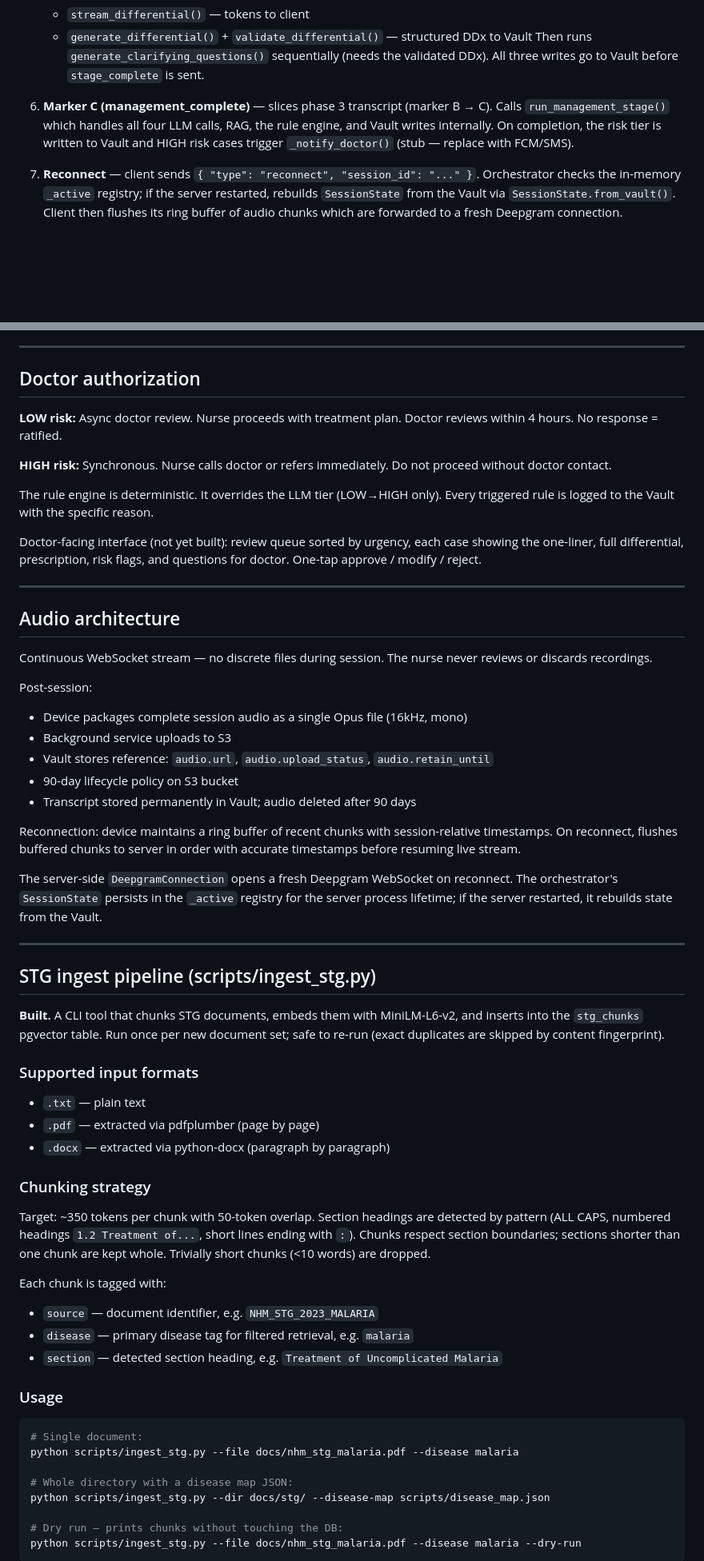
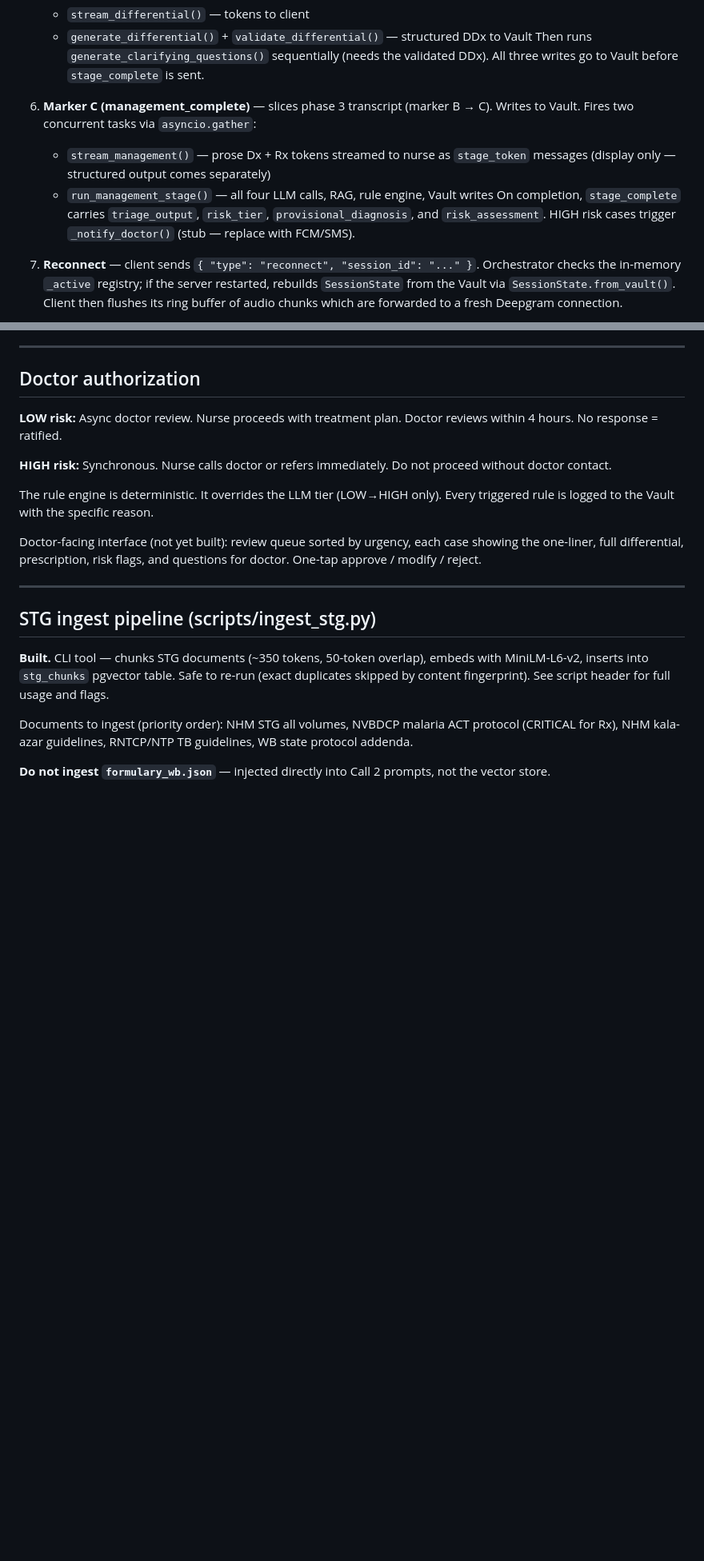
Before and after one commit to drpriyankjain-ship-it/ai-cdst, a Markdown page: CLAUDE.md, 2 parts joined by grey strips. Shown at 80% size. Drawn GitHub-style; blank space fills up the shorter version.

Commit message:
cleaned up claude.md

````diff
--- a/CLAUDE.md
+++ b/CLAUDE.md
@@ -179,9 +179,13 @@ Expected claims: `{ "nurse_id": "N-001", "role": "nurse", "clinic_id": "C-042" }
    All three writes go to Vault before `stage_complete` is sent.
 
 6. **Marker C (management_complete)** — slices phase 3 transcript (marker B → C).
-   Calls `run_management_stage()` which handles all four LLM calls, RAG, the rule
-   engine, and Vault writes internally. On completion, the risk tier is written to
-   Vault and HIGH risk cases trigger `_notify_doctor()` (stub — replace with FCM/SMS).
+   Writes to Vault. Fires two concurrent tasks via `asyncio.gather`:
+   - `stream_management()` — prose Dx + Rx tokens streamed to nurse as `stage_token`
+     messages (display only — structured output comes separately)
+   - `run_management_stage()` — all four LLM calls, RAG, rule engine, Vault writes
+   On completion, `stage_complete` carries `triage_output`, `risk_tier`,
+   `provisional_diagnosis`, and `risk_assessment`. HIGH risk cases trigger
+   `_notify_doctor()` (stub — replace with FCM/SMS).
 
 7. **Reconnect** — client sends `{ "type": "reconnect", "session_id": "..." }`.
    Orchestrator checks the in-memory `_active` registry; if the server restarted,
@@ -427,60 +421,15 @@ and questions for doctor. One-tap approve / modify / reject.
 
 ---
 
-## Audio architecture
-
-Continuous WebSocket stream — no discrete files during session.
-The nurse never reviews or discards recordings.
-
-Post-session:
-- Device packages complete session audio as a single Opus file (16kHz, mono)
-- Background service uploads to S3
-- Vault stores reference: `audio.url`, `audio.upload_status`, `audio.retain_until`
-- 90-day lifecycle policy on S3 bucket
-- Transcript stored permanently in Vault; audio deleted after 90 days
-
-Reconnection: device maintains a ring buffer of recent chunks with
-session-relative timestamps. On reconnect, flushes buffered chunks to server
-in order with accurate timestamps before resuming live stream.
-
-The server-side `DeepgramConnection` opens a fresh Deepgram WebSocket on reconnect.
-The orchestrator's `SessionState` persists in the `_active` registry for the server
-process lifetime; if the server restarted, it rebuilds state from the Vault.
-
----
-
 ## STG ingest pipeline (scripts/ingest_stg.py)
 
-**Built.** A CLI tool that chunks STG documents, embeds them with MiniLM-L6-v2,
-and inserts into the `stg_chunks` pgvector table. Run once per new document set;
-safe to re-run (exact duplicates are skipped by content fingerprint).
+**Built.** CLI tool — chunks STG documents (~350 tokens, 50-token overlap), embeds
+with MiniLM-L6-v2, inserts into `stg_chunks` pgvector table. Safe to re-run (exact
+duplicates skipped by content fingerprint). See script header for full usage and flags.
 
-### Supported input formats
-- `.txt` — plain text
-- `.pdf` — extracted via pdfplumber (page by page)
-- `.docx` — extracted via python-docx (paragraph by paragraph)
+Documents to ingest (priority order): NHM STG all volumes, NVBDCP malaria ACT
+protocol (CRITICAL for Rx), NHM kala-azar guidelines, RNTCP/NTP TB guidelines,
+WB state protocol addenda.
 
-### Chunking strategy
-Target: ~350 tokens per chunk with 50-token overlap. Section headings are detected
-by pattern (ALL CAPS, numbered headings `1.2 Treatment of...`, short lines ending
-with `:`). Chunks respect section boundaries; sections shorter than one chunk are
-kept whole. Trivially short chunks (<10 words) are dropped.
+**Do not ingest `formulary_wb.json`** — injected directly into Call 2 prompts, not the vector store.
 
-Each chunk is tagged with:
-- `source` — document identifier, e.g. `NHM_STG_2023_MALARIA`
-- `disease` — primary disease tag for filtered retrieval, e.g. `malaria`
-- `section` — detected section heading, e.g. `Treatment of Uncomplicated Malaria`
-
-### Usage
-
-```bash
-# Single document:
-python scripts/ingest_stg.py --file docs/nhm_stg_malaria.pdf --disease malaria
-
-# Whole directory with a disease map JSON:
-python scripts/ingest_stg.py --dir docs/stg/ --disease-map scripts/disease_map.json
-
-# Dry run — prints chunks without touching the DB:
-python scripts/ingest_stg.py --file docs/nhm_stg_malaria.pdf --disease malaria --dry-run
-```
-
````
Also changed, not shown: other parts of CLAUDE.md (+4 -81 lines).
